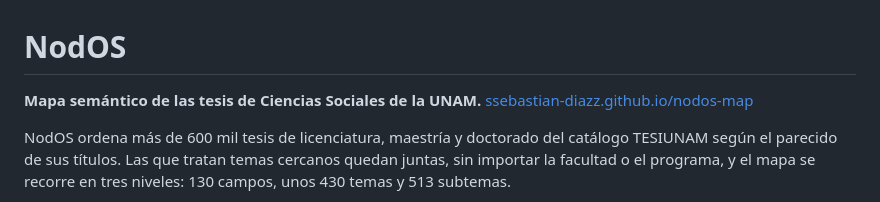
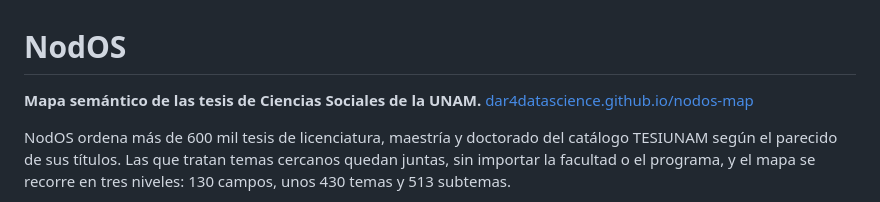
Before and after one commit to dar4datascience/nodos-map, a Markdown page: README.md, the part around the change. Drawn GitHub-style.

Commit message:
docs: la url publica es el Pages del fork

```diff
--- a/README.md
+++ b/README.md
@@ -1,6 +1,6 @@
 # NodOS
 
-**Mapa semántico de las tesis de Ciencias Sociales de la UNAM.** [ssebastian-diazz.github.io/nodos-map](https://ssebastian-diazz.github.io/nodos-map/)
+**Mapa semántico de las tesis de Ciencias Sociales de la UNAM.** [dar4datascience.github.io/nodos-map](https://dar4datascience.github.io/nodos-map/)
 
 NodOS ordena más de 600 mil tesis de licenciatura, maestría y doctorado del catálogo TESIUNAM
 según el parecido de sus títulos. Las que tratan temas cercanos quedan juntas, sin importar la
```
